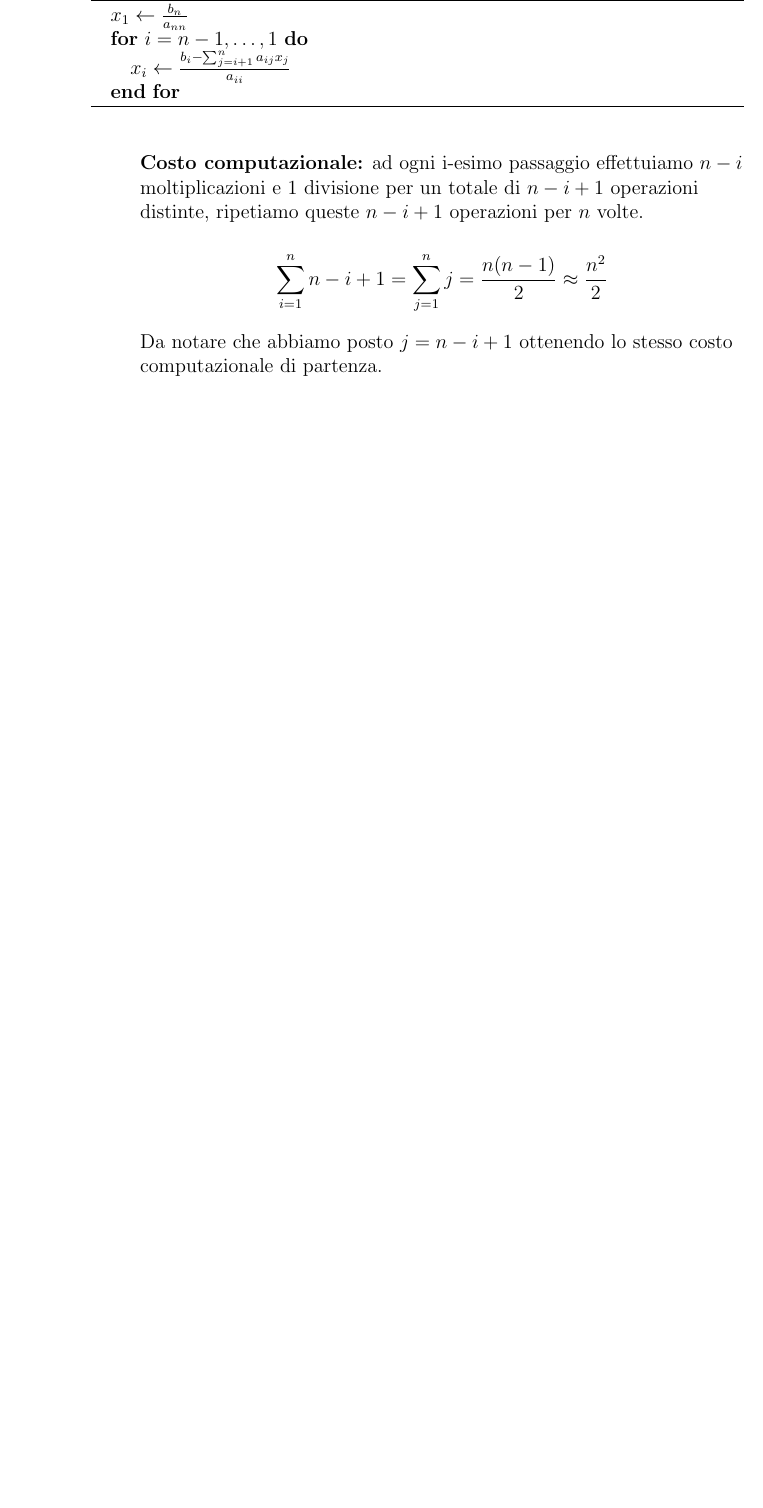
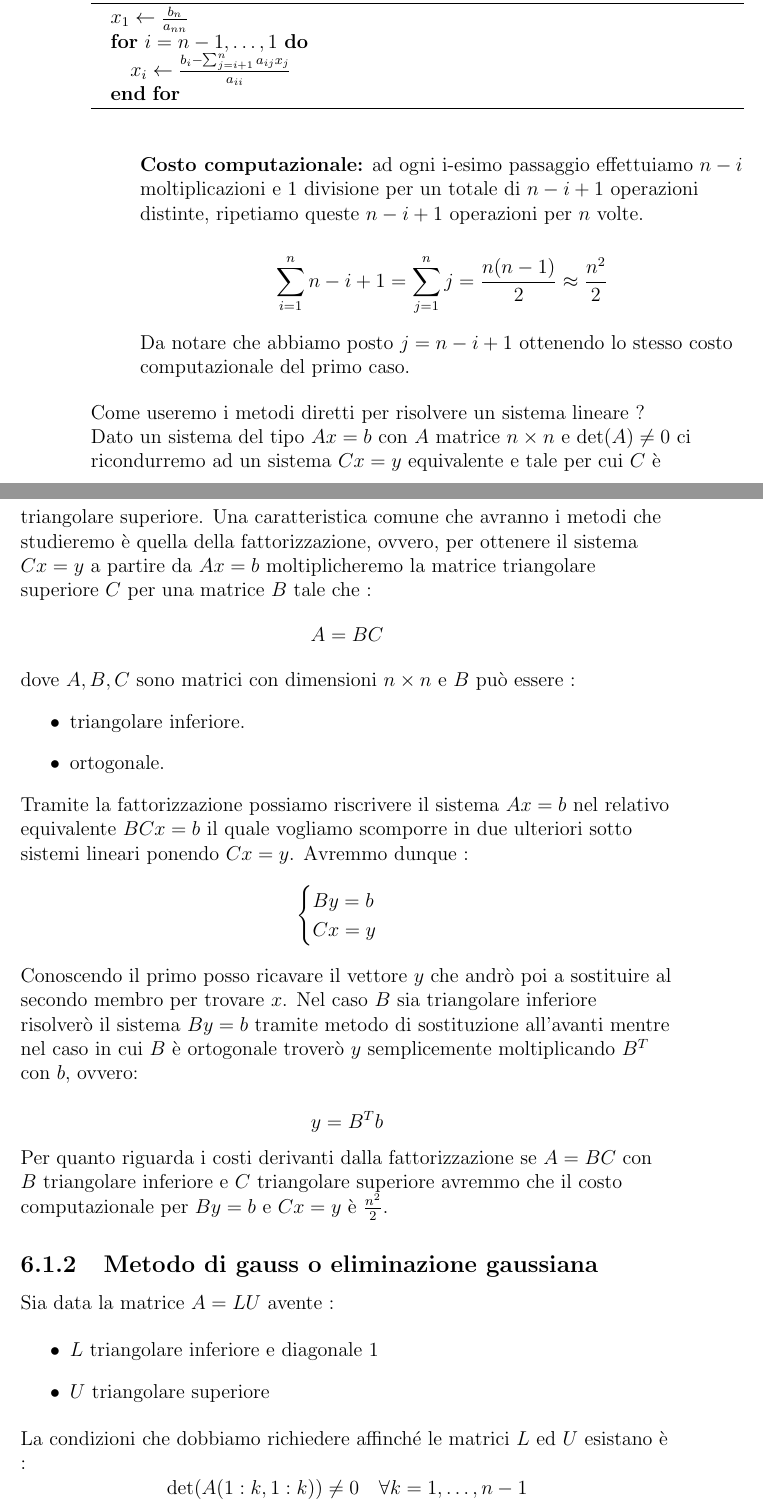
Before and after one commit to giovaz94/metodi_numerici, a LaTeX book (appunti.tex): part of page 64 of 64 before the commit and two parts of pages 64 and 65 of 66 after it, the two joined at a grey line, cut so that both start at the same text, the shorter picture padded with empty space. Compiled offline with pdfLaTeX.

Commit message:
Fine scrittura metodi diretti, inizio metodo di gauss

```diff
--- a/appunti.tex
+++ b/appunti.tex
@@ -2284,11 +2284,48 @@ Il relativo pseudocodice :
 	\sum_{i = 1}^{n} n-i+1 = \sum_{j= 1}^{n} j =  \frac{n(n-1)}{2} \approx \frac{n^{2}}{2}
 \]
 
-Da notare che abbiamo posto $j = n-i+1$ ottenendo lo stesso costo computazionale di partenza.
-
-
+Da notare che abbiamo posto $j = n-i+1$ ottenendo lo stesso costo computazionale del primo caso.
 \end{enumerate}
 
-
-\end{flushleft}
-
+Come useremo i metodi diretti per risolvere un sistema lineare ?\\
+Dato un sistema del tipo $Ax = b$ con $A$ matrice $n \times n $ e $\det(A) \neq 0$ ci ricondurremo ad un sistema $Cx = y$ equivalente e tale per cui $C$ è triangolare superiore.
+Una caratteristica comune che avranno i metodi che studieremo è quella della fattorizzazione, ovvero,  per ottenere il sistema  $Cx = y$ a partire da  $Ax = b$  moltiplicheremo la matrice triangolare superiore $C$ per una matrice $B$ tale che :
+\[
+	A = BC
+\]
+dove $A,B,C$ sono matrici con dimensioni $n \times n$ e $B$ può essere :
+\begin{itemize}
+	\item triangolare inferiore.
+	\item ortogonale.
+\end{itemize}
+
+Tramite la fattorizzazione possiamo riscrivere il sistema $Ax = b$ nel relativo equivalente $BCx = b$ il quale vogliamo scomporre in due ulteriori sotto sistemi lineari  ponendo $Cx = y$. Avremmo dunque :
+\[
+		\begin{cases}
+				By = b\\
+				Cx = y
+		\end{cases}
+\]
+
+Conoscendo il primo posso ricavare il vettore $y$ che andrò poi a sostituire al secondo membro per trovare $x$.  Nel caso $B$ sia triangolare inferiore risolverò il sistema $By = b$ tramite metodo di sostituzione all'avanti mentre nel caso in cui $B$ è ortogonale troverò $y$ semplicemente moltiplicando $B^{T}$ con $b$, ovvero:
+
+ \[
+		y = B^{T}b
+\]
+
+Per quanto riguarda i costi derivanti dalla fattorizzazione se $A = BC$ con $B$ triangolare inferiore e $C$ triangolare superiore avremmo che il costo computazionale per $By = b$ e  $Cx = y$ è $\frac{n^{2}}{2}$.
+\end{flushleft}
+
+\subsection{Metodo di gauss o eliminazione gaussiana}
+\begin{flushleft}
+
+Sia data la matrice $A = LU$  avente :
+
+\begin{itemize}
+	\item $L$ triangolare inferiore e diagonale 1
+	\item $U$ triangolare superiore
+\end{itemize}
+
+La condizioni che dobbiamo richiedere affinché le matrici $L$ ed $U$ esistano è :
+\[
+	\det(A(1:k, 1:k)) \neq 0 \quad \forall k = 1, \dots, n-1
```
Also changed, not shown: appunti.pdf, appunti.tex (34 more changed lines).
